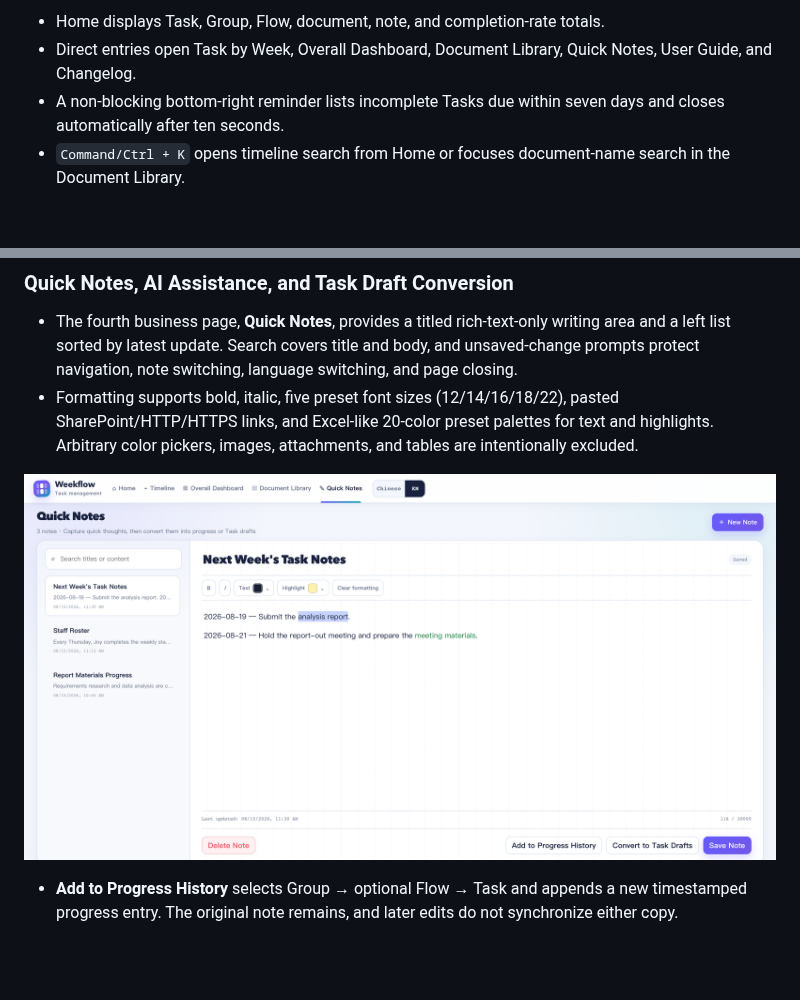
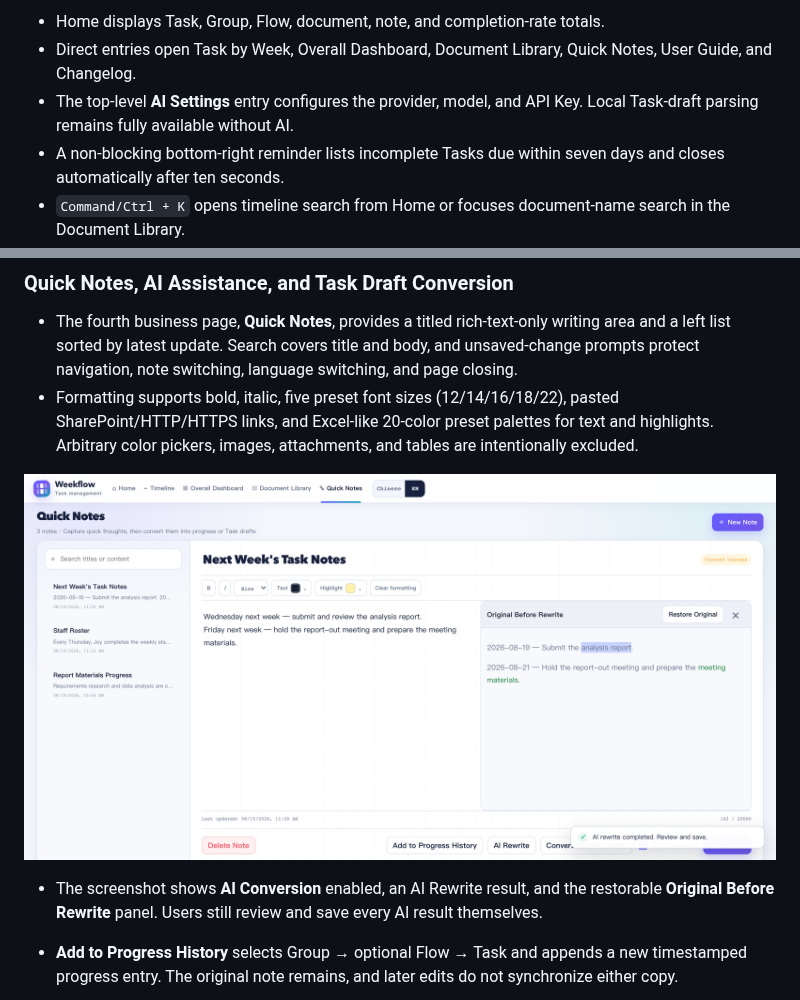
Before and after one commit to whisper2upp-max/Weekflow-multi-task-manager, a Markdown page: README_EN.md, 2 parts joined by grey strips. Drawn GitHub-style; pictures changed too: readme-images-en/quick-notes.png; blank space fills up the shorter version.

```diff
--- a/README_EN.md
+++ b/README_EN.md
@@ -38,6 +38,7 @@ Both English and Chinese import headers and supported field values remain accept
 
 - Home displays Task, Group, Flow, document, note, and completion-rate totals.
 - Direct entries open Task by Week, Overall Dashboard, Document Library, Quick Notes, User Guide, and Changelog.
+- The top-level **AI Settings** entry configures the provider, model, and API Key. Local Task-draft parsing remains fully available without AI.
 - A non-blocking bottom-right reminder lists incomplete Tasks due within seven days and closes automatically after ten seconds.
 - `Command/Ctrl + K` opens timeline search from Home or focuses document-name search in the Document Library.
 
@@ -74,7 +75,9 @@ Both English and Chinese import headers and supported field values remain accept
 - The fourth business page, **Quick Notes**, provides a titled rich-text-only writing area and a left list sorted by latest update. Search covers title and body, and unsaved-change prompts protect navigation, note switching, language switching, and page closing.
 - Formatting supports bold, italic, five preset font sizes (12/14/16/18/22), pasted SharePoint/HTTP/HTTPS links, and Excel-like 20-color preset palettes for text and highlights. Arbitrary color pickers, images, attachments, and tables are intentionally excluded.
 
-![Quick Notes editor](readme-images-en/quick-notes.png)
+![AI Rewrite comparison in the Quick Notes editor](readme-images-en/quick-notes.png)
+
+- The screenshot shows **AI Conversion** enabled, an AI Rewrite result, and the restorable **Original Before Rewrite** panel. Users still review and save every AI result themselves.
 
 - **Add to Progress History** selects Group → optional Flow → Task and appends a new timestamped progress entry. The original note remains, and later edits do not synchronize either copy.
 
```
Also changed, not shown: other parts of README_EN.md (+1 -1 lines), README.md (+5 -2 lines), readme配图/笔记编辑.png, 3 other files.
